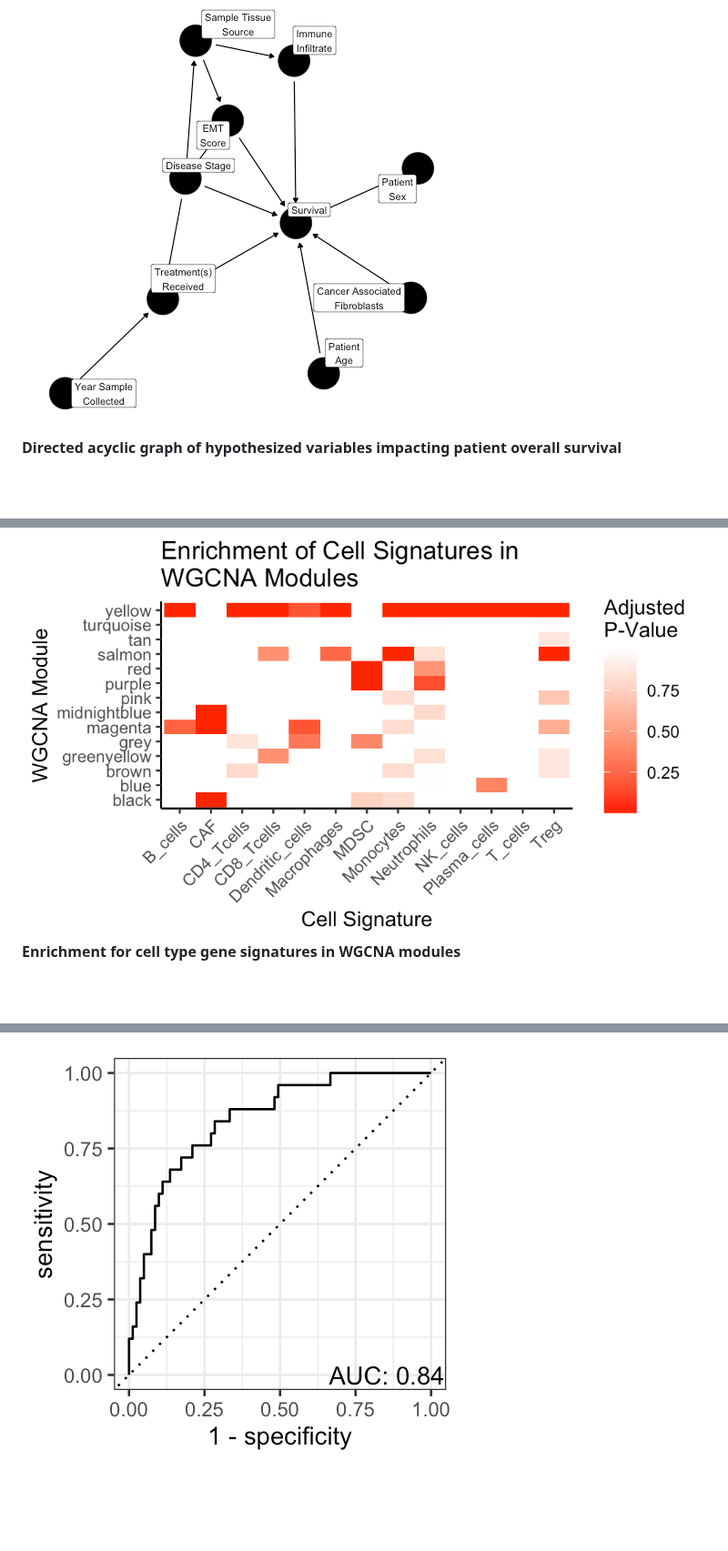
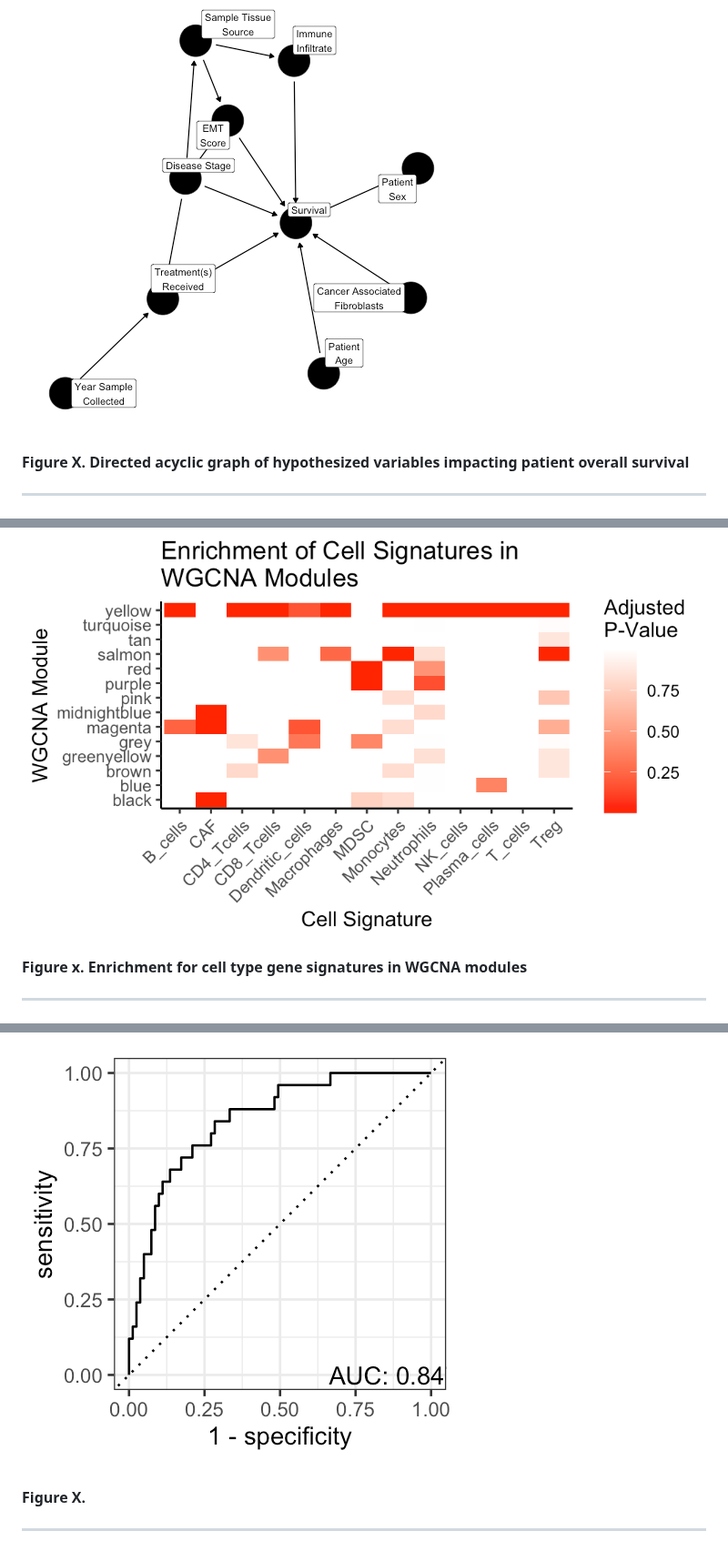
Before and after one commit to SciOmics/TCGA_Melanoma_RNASeq, a Markdown page: README.md, 3 parts joined by grey strips. Shown at 91% size. GitHub-like rendering; blank space fills up the shorter version.

Commit message:
tweaking figures

```diff
--- a/README.md
+++ b/README.md
@@ -139,9 +139,15 @@ ___
 ___
 
 ![alt text](https://github.com/SciOmics/TCGA_Melanoma_RNASeq/blob/main/outputs/plots/DAG.png?raw=true)
-**Directed acyclic graph of hypothesized variables impacting patient overall survival**
+
+**Figure X. Directed acyclic graph of hypothesized variables impacting patient overall survival**
+
+___
 
 ![alt_text](https://github.com/SciOmics/TCGA_Melanoma_RNASeq/blob/main/outputs/plots/cell_types_in_WGCNA_modules.png?raw=true)
-**Enrichment for cell type gene signatures  in WGCNA modules**
+
+**Figure x. Enrichment for cell type gene signatures  in WGCNA modules**
+
+___
 
 ![alt_text](https://github.com/SciOmics/TCGA_Melanoma_RNASeq/blob/main/outputs/plots/module_deconvolution_correlations.png?raw=true)
@@ -154,4 +165,8 @@ ___
 
 ![alt_text](https://github.com/SciOmics/TCGA_Melanoma_RNASeq/blob/main/outputs/plots/boostedtree_ROC.png?raw=true)
 
+**Figure X.**
+
+___
+
 ![alt_text](https://github.com/SciOmics/TCGA_Melanoma_RNASeq/blob/main/outputs/plots/NN_ROC.png?raw=true)
```
Also changed, not shown: other parts of README.md (+10 -1 lines).
